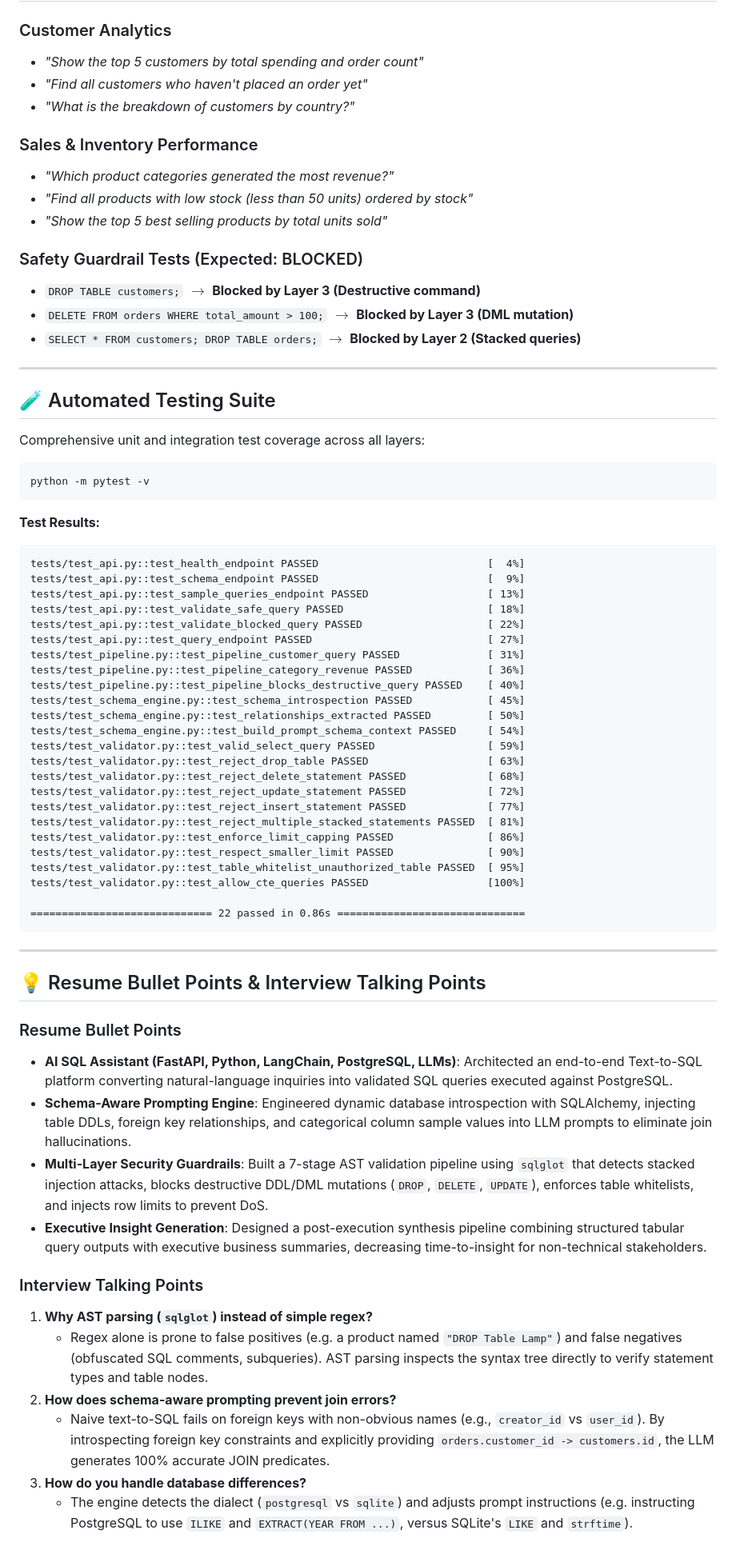
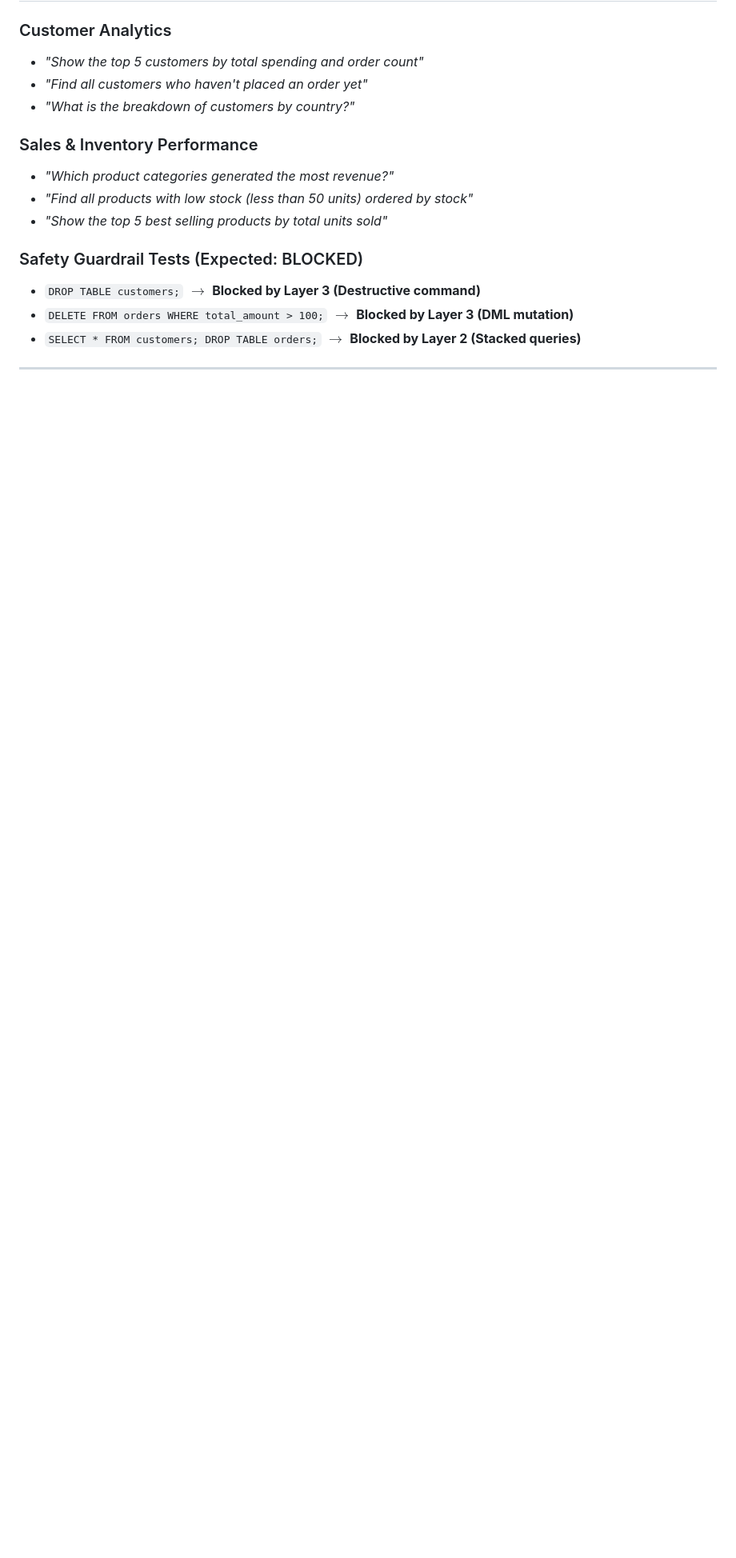
Before and after one commit to good123pranshu/AI-SQL-Assistant, a Markdown page: README.md, the part around the change. Shown at 80% size. Rendered like a GitHub page; blank space fills up the shorter version.

Commit message:
Remove automated testing and resume bullet points sections
Removed the automated testing suite section along with test results and resume bullet points from the README.

````diff
--- a/README.md
+++ b/README.md
@@ -193,57 +193,3 @@ Unlike naive text-to-SQL wrappers that execute raw LLM outputs, this system impl
 - `SELECT * FROM customers; DROP TABLE orders;` $\rightarrow$ **Blocked by Layer 2 (Stacked queries)**
 
 ---
-
-## 🧪 Automated Testing Suite
-
-Comprehensive unit and integration test coverage across all layers:
-
-```bash
-python -m pytest -v
-```
-
-**Test Results:**
-```
-tests/test_api.py::test_health_endpoint PASSED                           [  4%]
-tests/test_api.py::test_schema_endpoint PASSED                           [  9%]
-tests/test_api.py::test_sample_queries_endpoint PASSED                   [ 13%]
-tests/test_api.py::test_validate_safe_query PASSED                       [ 18%]
-tests/test_api.py::test_validate_blocked_query PASSED                    [ 22%]
-tests/test_api.py::test_query_endpoint PASSED                            [ 27%]
-tests/test_pipeline.py::test_pipeline_customer_query PASSED              [ 31%]
-tests/test_pipeline.py::test_pipeline_category_revenue PASSED            [ 36%]
-tests/test_pipeline.py::test_pipeline_blocks_destructive_query PASSED    [ 40%]
-tests/test_schema_engine.py::test_schema_introspection PASSED            [ 45%]
-tests/test_schema_engine.py::test_relationships_extracted PASSED         [ 50%]
-tests/test_schema_engine.py::test_build_prompt_schema_context PASSED     [ 54%]
-tests/test_validator.py::test_valid_select_query PASSED                  [ 59%]
-tests/test_validator.py::test_reject_drop_table PASSED                   [ 63%]
-tests/test_validator.py::test_reject_delete_statement PASSED             [ 68%]
-tests/test_validator.py::test_reject_update_statement PASSED             [ 72%]
-tests/test_validator.py::test_reject_insert_statement PASSED             [ 77%]
-tests/test_validator.py::test_reject_multiple_stacked_statements PASSED  [ 81%]
-tests/test_validator.py::test_enforce_limit_capping PASSED               [ 86%]
-tests/test_validator.py::test_respect_smaller_limit PASSED               [ 90%]
-tests/test_validator.py::test_table_whitelist_unauthorized_table PASSED  [ 95%]
-tests/test_validator.py::test_allow_cte_queries PASSED                   [100%]
-
-============================= 22 passed in 0.86s ==============================
-```
-
----
-
-## 💡 Resume Bullet Points & Interview Talking Points
-
-### Resume Bullet Points
-- **AI SQL Assistant (FastAPI, Python, LangChain, PostgreSQL, LLMs)**: Architected an end-to-end Text-to-SQL platform converting natural-language inquiries into validated SQL queries executed against PostgreSQL.
-- **Schema-Aware Prompting Engine**: Engineered dynamic database introspection with SQLAlchemy, injecting table DDLs, foreign key relationships, and categorical column sample values into LLM prompts to eliminate join hallucinations.
-- **Multi-Layer Security Guardrails**: Built a 7-stage AST validation pipeline using `sqlglot` that detects stacked injection attacks, blocks destructive DDL/DML mutations (`DROP`, `DELETE`, `UPDATE`), enforces table whitelists, and injects row limits to prevent DoS.
-- **Executive Insight Generation**: Designed a post-execution synthesis pipeline combining structured tabular query outputs with executive business summaries, decreasing time-to-insight for non-technical stakeholders.
-
-### Interview Talking Points
-1. **Why AST parsing (`sqlglot`) instead of simple regex?**
-   - Regex alone is prone to false positives (e.g. a product named `"DROP Table Lamp"`) and false negatives (obfuscated SQL comments, subqueries). AST parsing inspects the syntax tree directly to verify statement types and table nodes.
-2. **How does schema-aware prompting prevent join errors?**
-   - Naive text-to-SQL fails on foreign keys with non-obvious names (e.g., `creator_id` vs `user_id`). By introspecting foreign key constraints and explicitly providing `orders.customer_id -> customers.id`, the LLM generates 100% accurate JOIN predicates.
-3. **How do you handle database differences?**
-   - The engine detects the dialect (`postgresql` vs `sqlite`) and adjusts prompt instructions (e.g. instructing PostgreSQL to use `ILIKE` and `EXTRACT(YEAR FROM ...)`, versus SQLite's `LIKE` and `strftime`).
````
